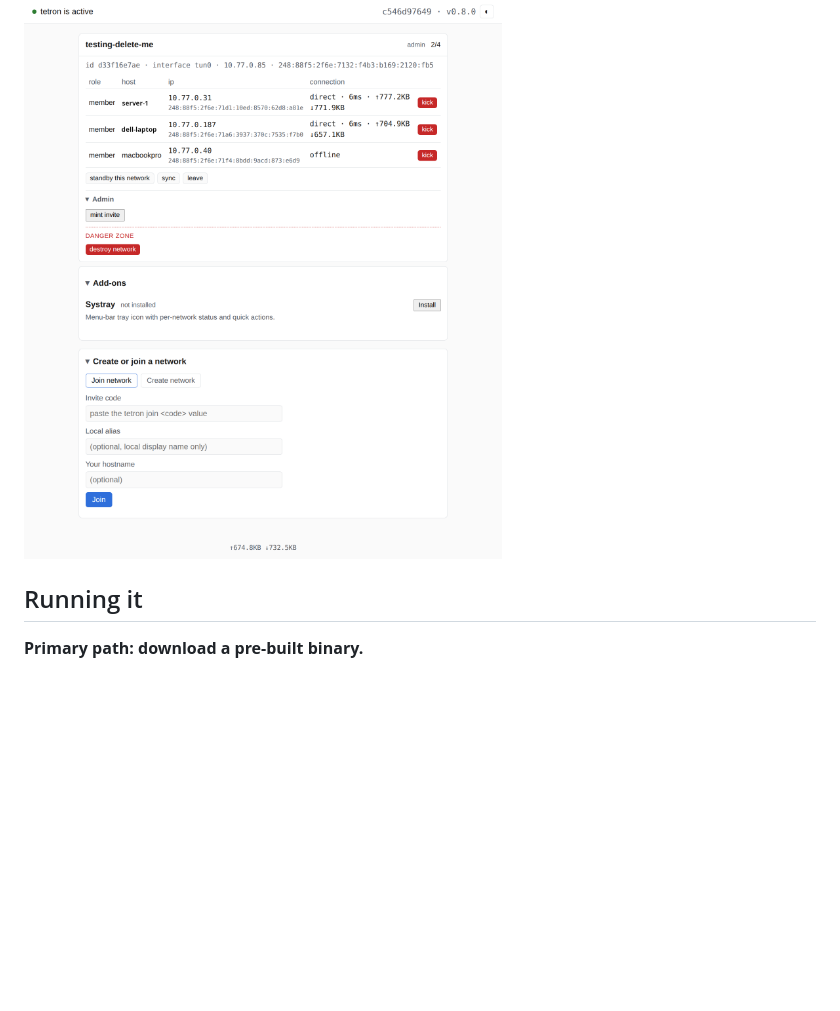
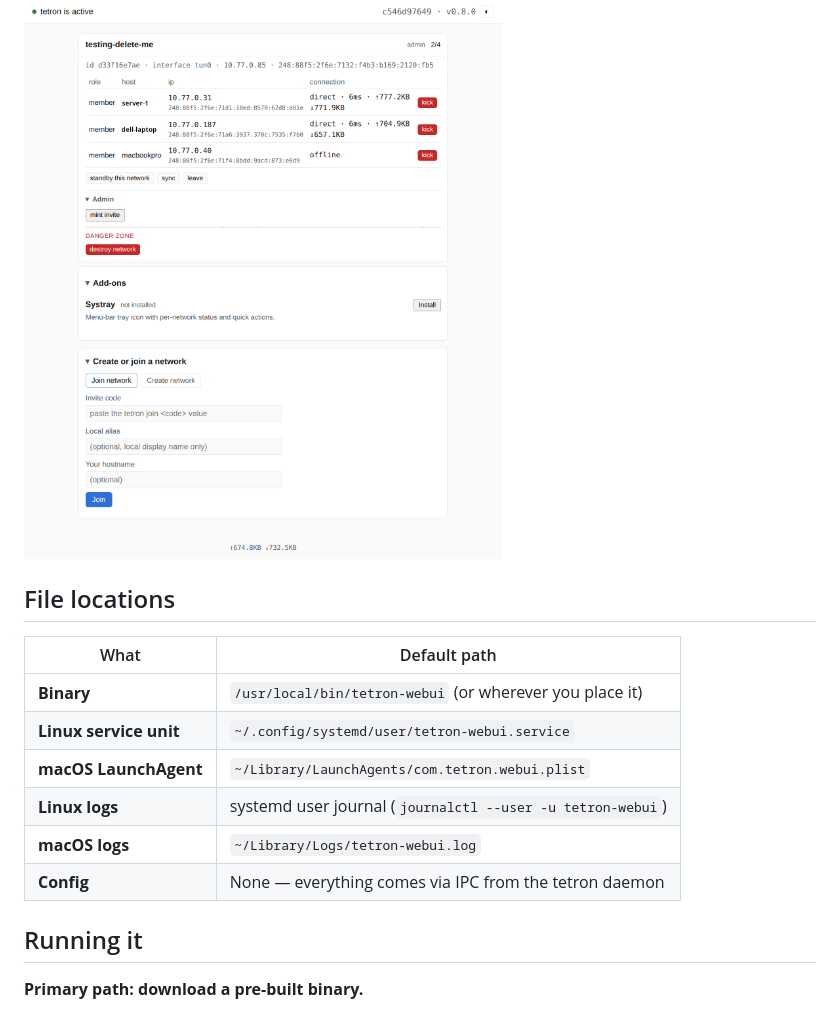
Before and after one commit to ErikAllanKincaid/tetron-webui, a Markdown page: README.md, the part around the change. Drawn GitHub-style; blank space fills up the shorter version.

Commit message:
docs(readme): add file locations reference table
Documents the default paths for the binary, service unit/plist, logs,
and notes there is no separate config file (everything comes via IPC
from the tetron daemon).

```diff
--- a/README.md
+++ b/README.md
@@ -5,6 +5,17 @@ A browser dashboard and admin console for [tetron](https://github.com/ErikAllanK
 **Optional and separate from tetron on purpose.** tetron itself follows the Unix "do one thing well" philosophy and stays CLI-only by default; `tetron-webui` is a genuinely separate, opt-in product for anyone who wants a browser interface, not a bundled or default-installed component. Nothing about tetron's own behavior changes whether this exists or not.
 
 ![tetron-webui dashboard](images/tetron-webui_screenshot.png)
+
+## File locations
+
+| What | Default path |
+|---|---|
+| **Binary** | `/usr/local/bin/tetron-webui` (or wherever you place it) |
+| **Linux service unit** | `~/.config/systemd/user/tetron-webui.service` |
+| **macOS LaunchAgent** | `~/Library/LaunchAgents/com.tetron.webui.plist` |
+| **Linux logs** | systemd user journal (`journalctl --user -u tetron-webui`) |
+| **macOS logs** | `~/Library/Logs/tetron-webui.log` |
+| **Config** | None — everything comes via IPC from the tetron daemon |
 
 ## Running it
 
```
